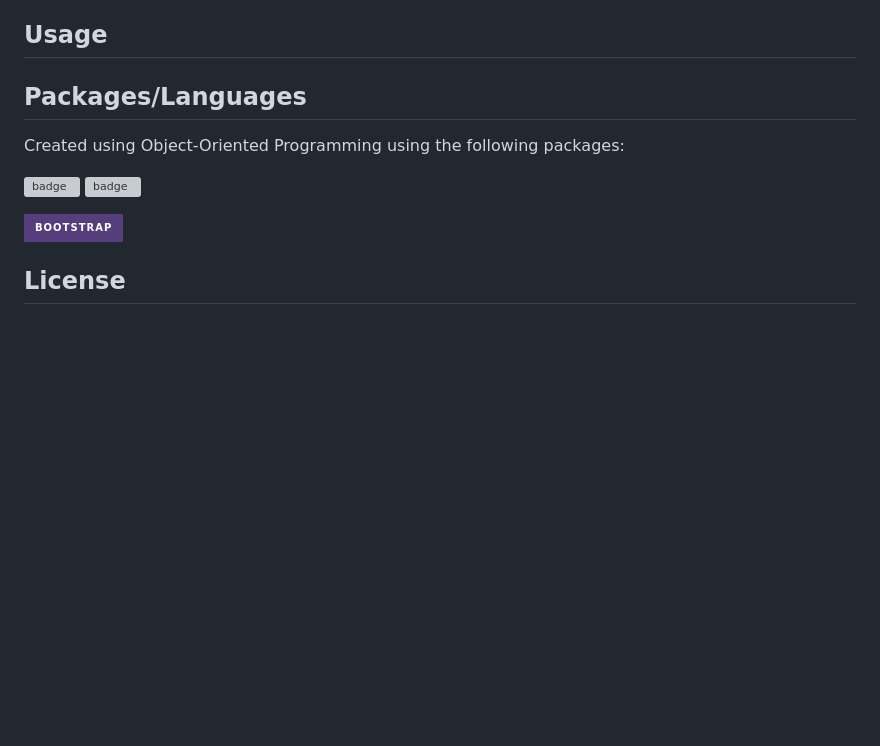
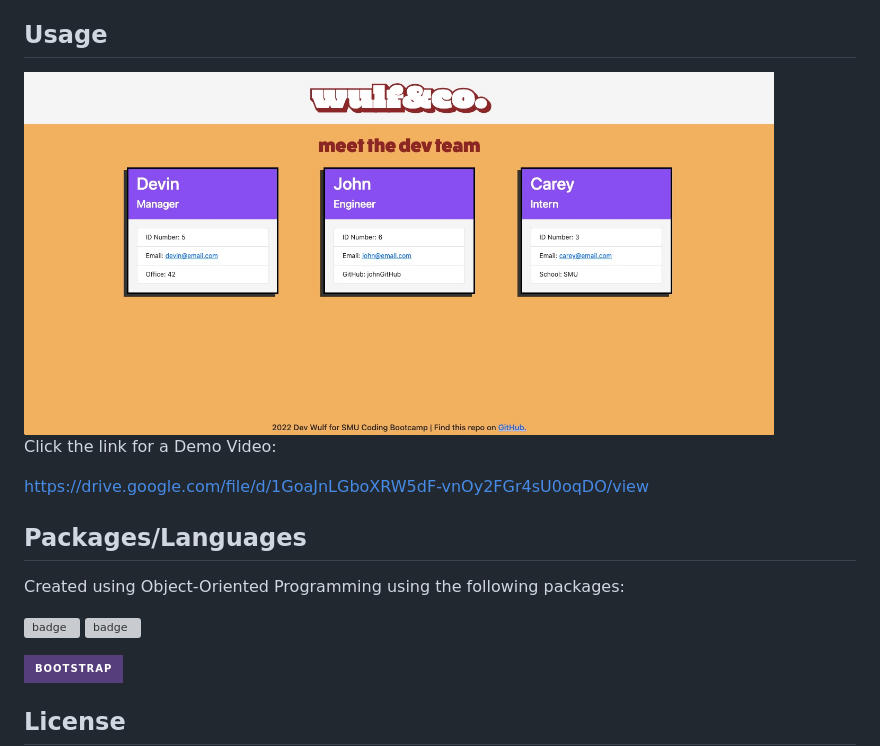
Before and after one commit to wulfsounds/team-profile-generator, a Markdown page: README.md, the part around the change. Rendered like a GitHub page; pictures changed too: src/team-screenshot.jpg (added); badges without logos; blank space fills up the shorter version; grey boxes are pictures that could not be loaded.

```diff
--- a/README.md
+++ b/README.md
@@ -31,7 +31,12 @@ And that's it! Just follow the prompt in the command line by inputing the inform
 
 ## Usage
 
-<!-- Add Screenshots and video here -->
+<img src="./src/team-screenshot.jpg" width=750px />
+
+Click the link for a Demo Video:
+
+https://drive.google.com/file/d/1GoaJnLGboXRW5dF-vnOy2FGr4sU0oqDO/view
+
 
 
 ## Packages/Languages
```
Also changed, not shown: 1 other file.
